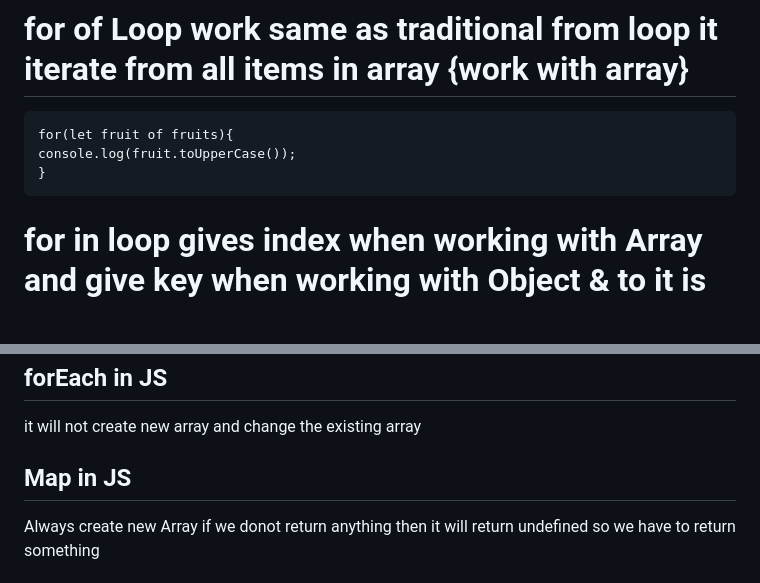
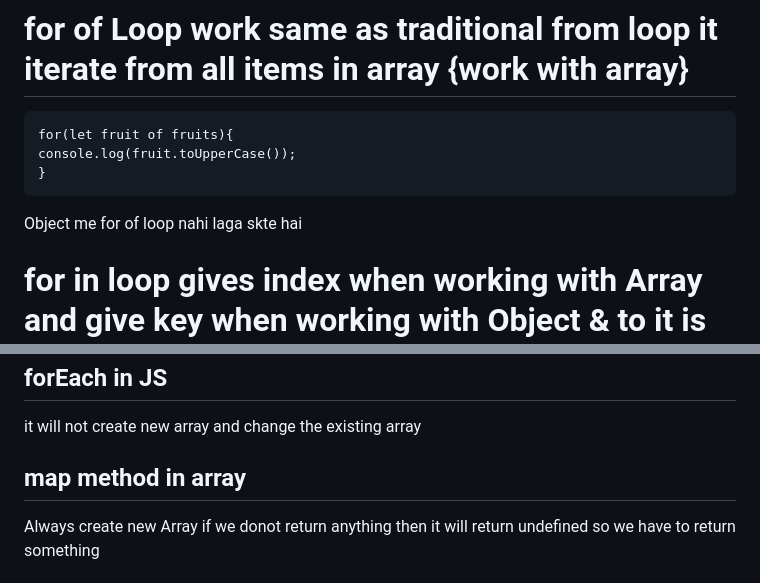
Before and after one commit to iamtango/JS-Notes, a Markdown page: README.md, 2 parts joined by grey strips. Drawn GitHub-style; blank space fills up the shorter version.

```diff
--- a/README.md
+++ b/README.md
@@ -88,6 +88,8 @@ using Spread Operators [...array1]
     for(let fruit of fruits){
     console.log(fruit.toUpperCase());
     }
+
+Object me for of loop nahi laga skte hai
 
 # for in loop gives index when working with Array and give key when working with Object & to it is also use to iterate Object
 
@@ -186,7 +188,7 @@ Taking function as aurgument
 
 it will not create new array and change the existing array
 
-## Map in JS
+## map method in array
 
 Always create new Array
 if we donot return anything then it will return undefined so we have to return something
```
Also changed, not shown: other parts of README.md (+122 -0 lines).
